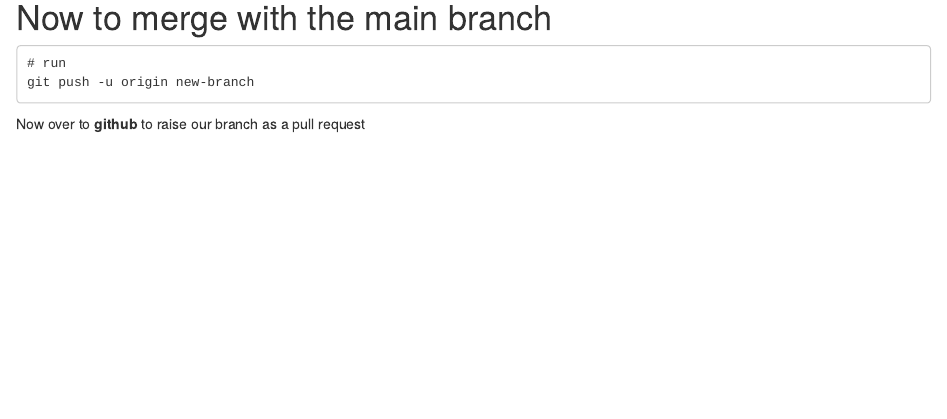
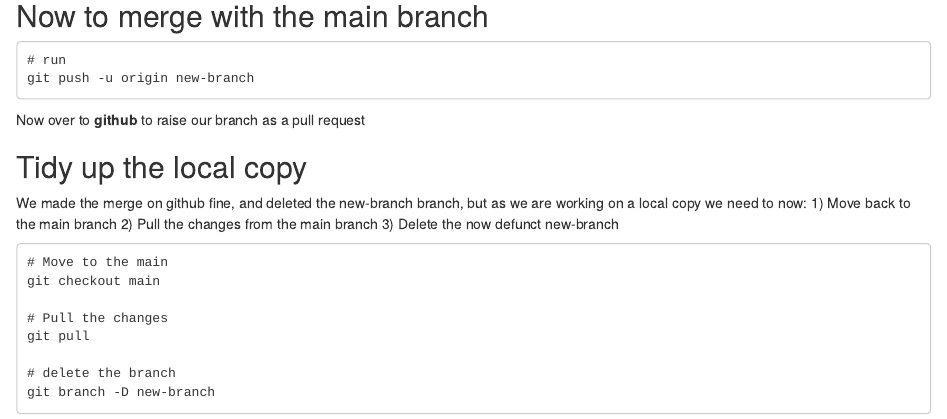
Before and after one commit to aphidbeth/Testing, an R Markdown document (Test-doc.Rmd): the page in a window 1100 px wide, from 1390 px down. The pictures show the output file Test-doc.html that the author committed with the source, opened offline.

Commit message:
Recording how to delete a branch

````diff
--- a/Test-doc.Rmd
+++ b/Test-doc.Rmd
@@ -64,7 +64,7 @@ plot(mtcars$mpg~mtcars$cyl)
 
 ```
 
-# Now to merge with the main branch
+## Now to merge with the main branch
 
 ```{}
 # run
@@ -72,3 +72,20 @@ git push -u origin new-branch
 
 ```
 Now over to **github** to raise our branch as a pull request
+
+## Tidy up the local copy
+We made the merge on github fine, and deleted the new-branch branch, but as we are working on a local copy we need to now:
+1) Move back to the main branch
+2) Pull the changes from the main branch
+3) Delete the now defunct new-branch
+
+```{}
+# Move to the main
+git checkout main
+
+# Pull the changes
+git pull
+
+# delete the branch
+git branch -D new-branch
+```
````
Also changed, not shown: Test-doc.html.
